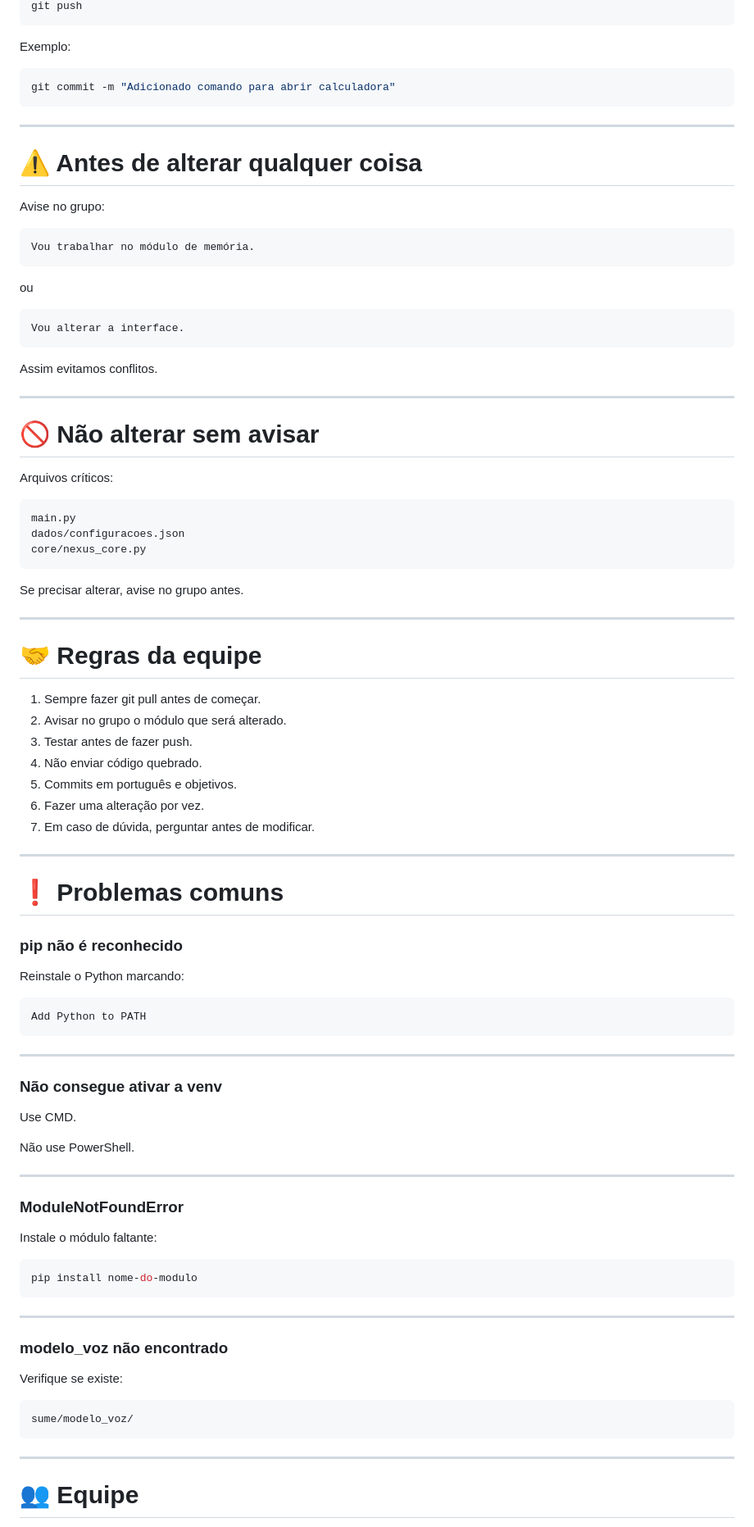
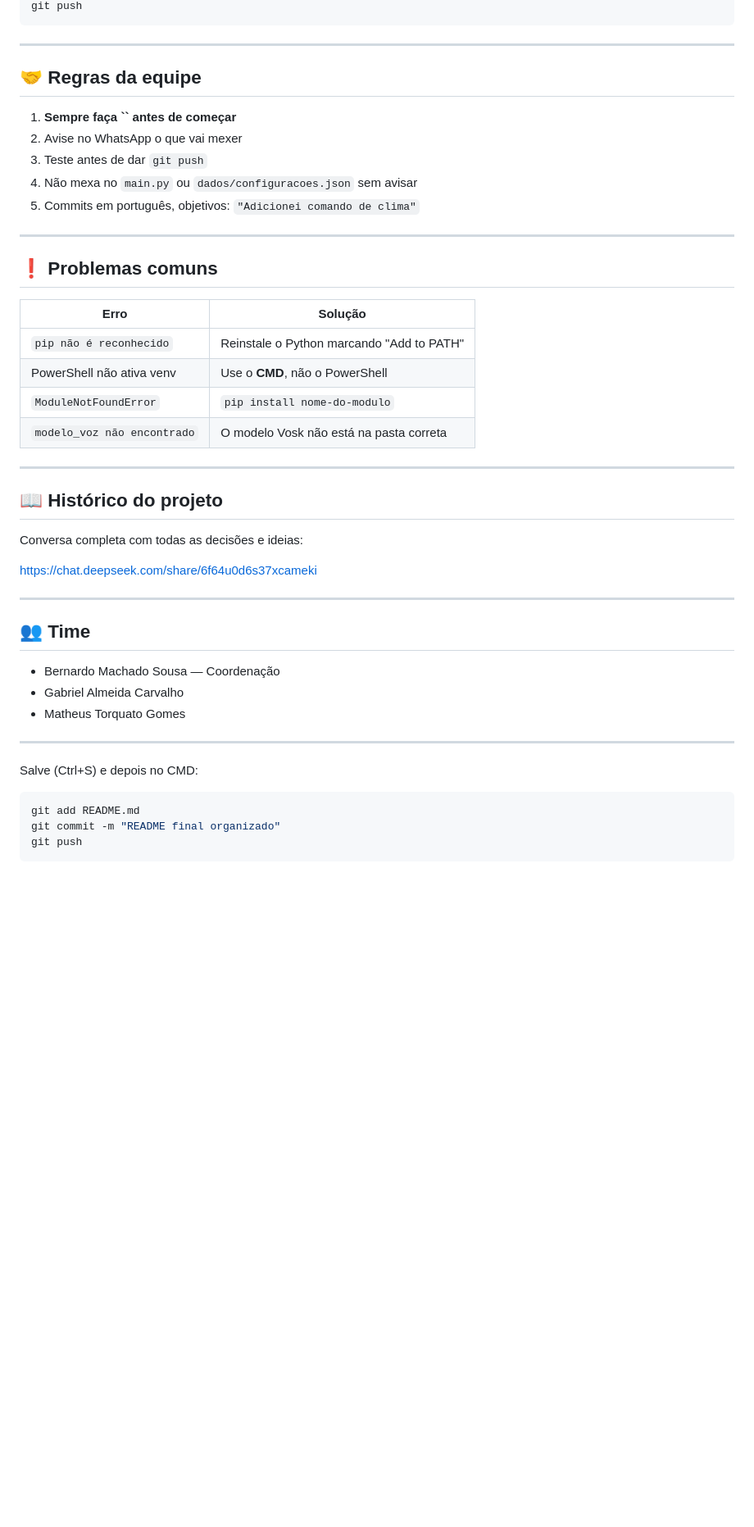
Before and after one commit to BernardoMachadoSousa/sume, a Markdown page: README.md, the part around one of its changes. Shown at 82% size. Drawn GitHub-style; blank space fills up the shorter version.

````diff
--- a/README.md
+++ b/README.md
@@ -201,97 +137,49 @@ git commit -m "Descrição da alteração"
 git push
-```
-
-Exemplo:
-
-```bash
-git commit -m "Adicionado comando para abrir calculadora"
 ```
 
 ---
 
-# ⚠️ Antes de alterar qualquer coisa
+## 🤝 Regras da equipe
 
-Avise no grupo:
-
-```text
-Vou trabalhar no módulo de memória.
-```
-
-ou
-
-```text
-Vou alterar a interface.
-```
-
-Assim evitamos conflitos.
+1. **Sempre faça **``** antes de começar**
+2. Avise no WhatsApp o que vai mexer
+3. Teste antes de dar `git push`
+4. Não mexa no `main.py` ou `dados/configuracoes.json` sem avisar
+5. Commits em português, objetivos: `"Adicionei comando de clima"`
 
 ---
 
-# 🚫 Não alterar sem avisar
+## ❗ Problemas comuns
 
-Arquivos críticos:
-
-```text
-main.py
-dados/configuracoes.json
-core/nexus_core.py
-```
-
-Se precisar alterar, avise no grupo antes.
+| Erro                        | Solução                                   |
+| --------------------------- | ----------------------------------------- |
+| `pip não é reconhecido`     | Reinstale o Python marcando "Add to PATH" |
+| PowerShell não ativa venv   | Use o **CMD**, não o PowerShell           |
+| `ModuleNotFoundError`       | `pip install nome-do-modulo`              |
+| `modelo_voz não encontrado` | O modelo Vosk não está na pasta correta   |
 
 ---
 
-# 🤝 Regras da equipe
+## 📖 Histórico do projeto
 
-1. Sempre fazer git pull antes de começar.
-2. Avisar no grupo o módulo que será alterado.
-3. Testar antes de fazer push.
-4. Não enviar código quebrado.
-5. Commits em português e objetivos.
-6. Fazer uma alteração por vez.
-7. Em caso de dúvida, perguntar antes de modificar.
+Conversa completa com todas as decisões e ideias:
+
+https://chat.deepseek.com/share/6f64u0d6s37xcameki
 
 ---
 
-# ❗ Problemas comuns
+## 👥 Time
 
-### pip não é reconhecido
-
-Reinstale o Python marcando:
-
-```text
-Add Python to PATH
-```
+* Bernardo Machado Sousa — Coordenação
+* Gabriel Almeida Carvalho
+* Matheus Torquato Gomes
 
 ---
 
-### Não consegue ativar a venv
-
-Use CMD.
-
-Não use PowerShell.
-
----
-
-### ModuleNotFoundError
-
-Instale o módulo faltante:
+Salve (Ctrl+S) e depois no CMD:
 
 ```bash
-pip install nome-do-modulo
+git add README.md
+git commit -m "README final organizado"
+git push
 ```
-
----
-
-### modelo_voz não encontrado
-
-Verifique se existe:
-
-```text
-sume/modelo_voz/
-```
-
----
-
-# 👥 Equipe
-
````
Also changed, not shown: other parts of README.md (+65 -132 lines).
